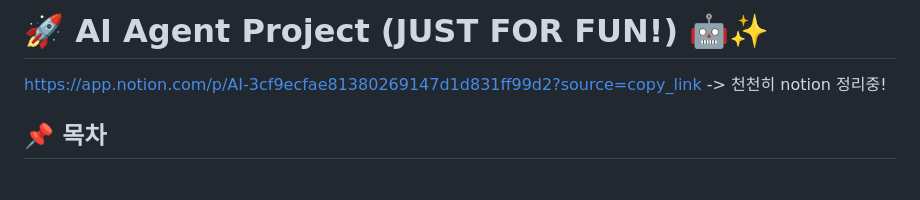
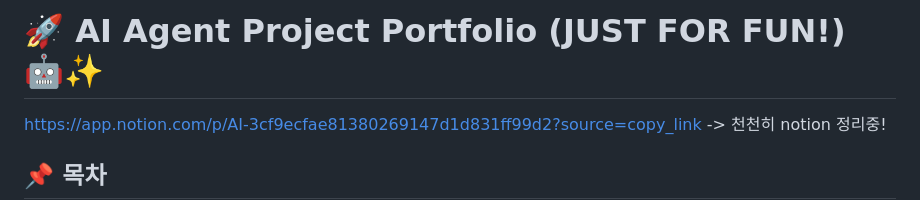
Before and after one commit to KRdahee/AIAgentProjectPortfolio01, a Markdown page: README.md, the part around the change. Rendered like a GitHub page; blank space fills up the shorter version.

Commit message:
Update project title in README.md

```diff
--- a/README.md
+++ b/README.md
@@ -1,4 +1,4 @@
-# 🚀 AI Agent Project (JUST FOR FUN!) 🤖✨
+# 🚀 AI Agent Project Portfolio (JUST FOR FUN!) 🤖✨
 
 https://app.notion.com/p/AI-3cf9ecfae81380269147d1d831ff99d2?source=copy_link -> 천천히 notion 정리중!
 
```
